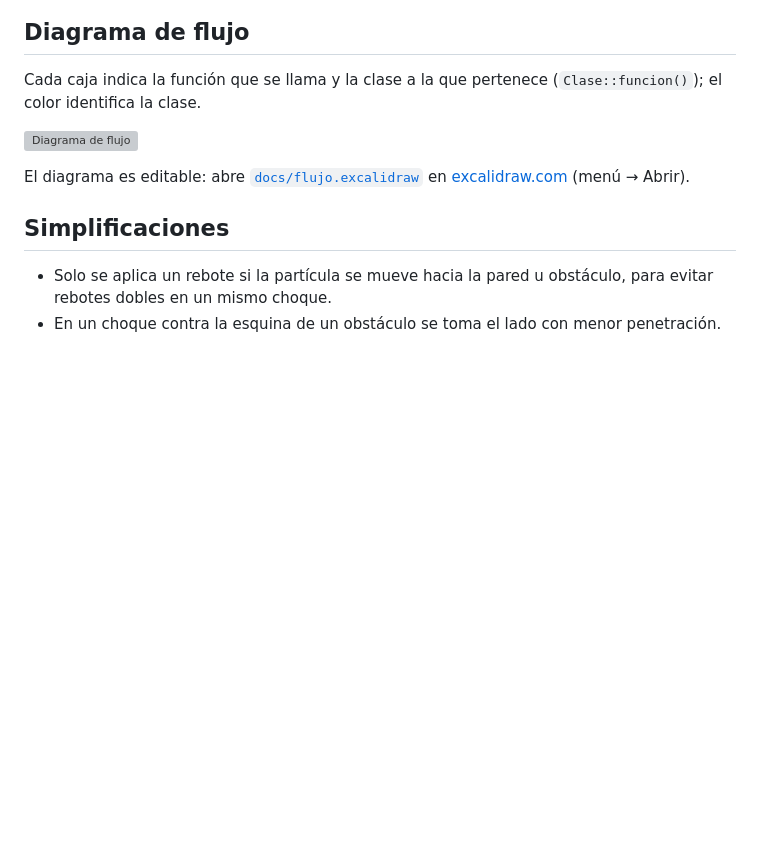
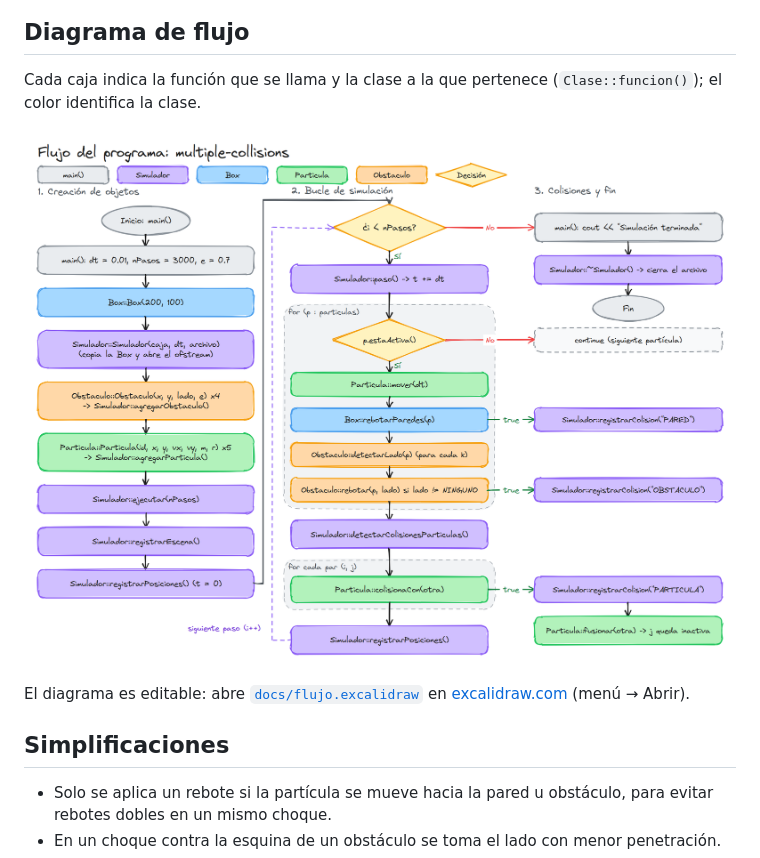
Before and after one commit to 21Miloo/multiple-collisions, a Markdown page: README.md, the part around one of its changes. GitHub-like rendering; pictures changed too: docs/flujo.png (added); blank space fills up the shorter version; grey boxes are pictures that could not be loaded.

Commit message:
Diagrama de flujo en PNG para el README

```diff
--- a/README.md
+++ b/README.md
@@ -143,5 +143,5 @@ classDiagram
 
 Cada caja indica la función que se llama y la clase a la que pertenece (`Clase::funcion()`); el color identifica la clase.
 
-![Diagrama de flujo](docs/flujo.svg)
+![Diagrama de flujo](docs/flujo.png)
 
```
Also changed, not shown: other parts of README.md (+1 -1 lines).
